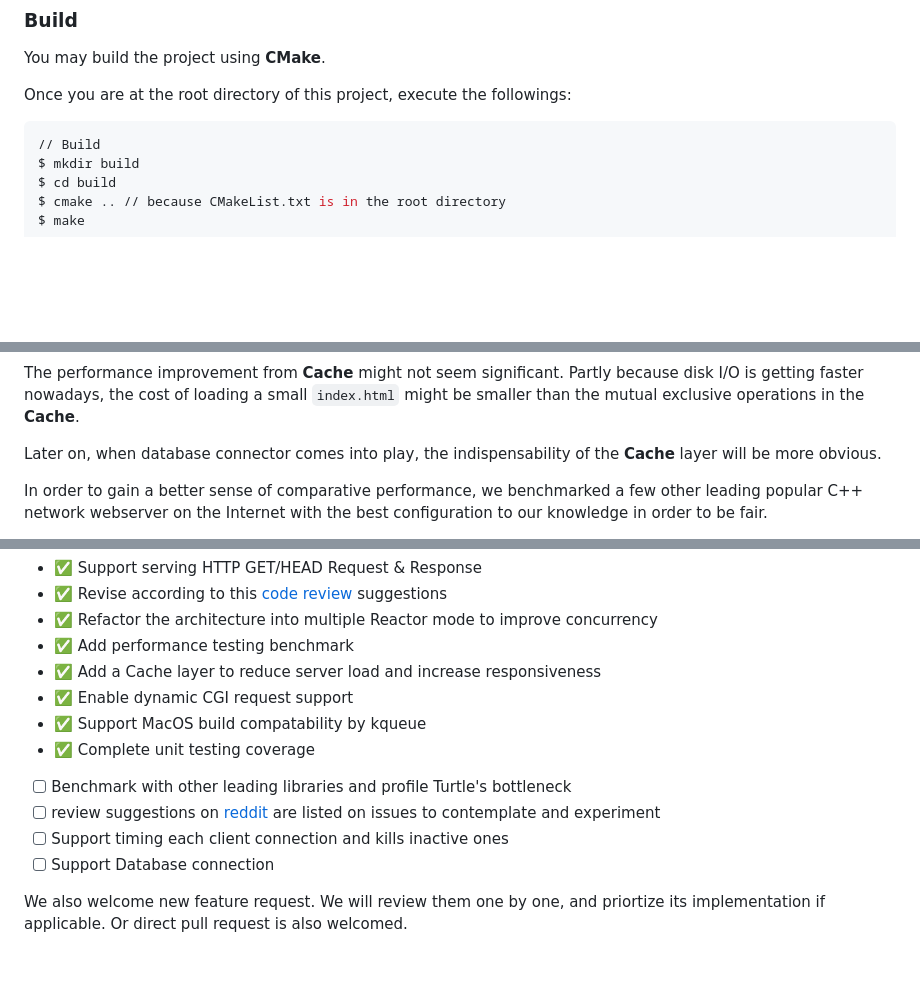
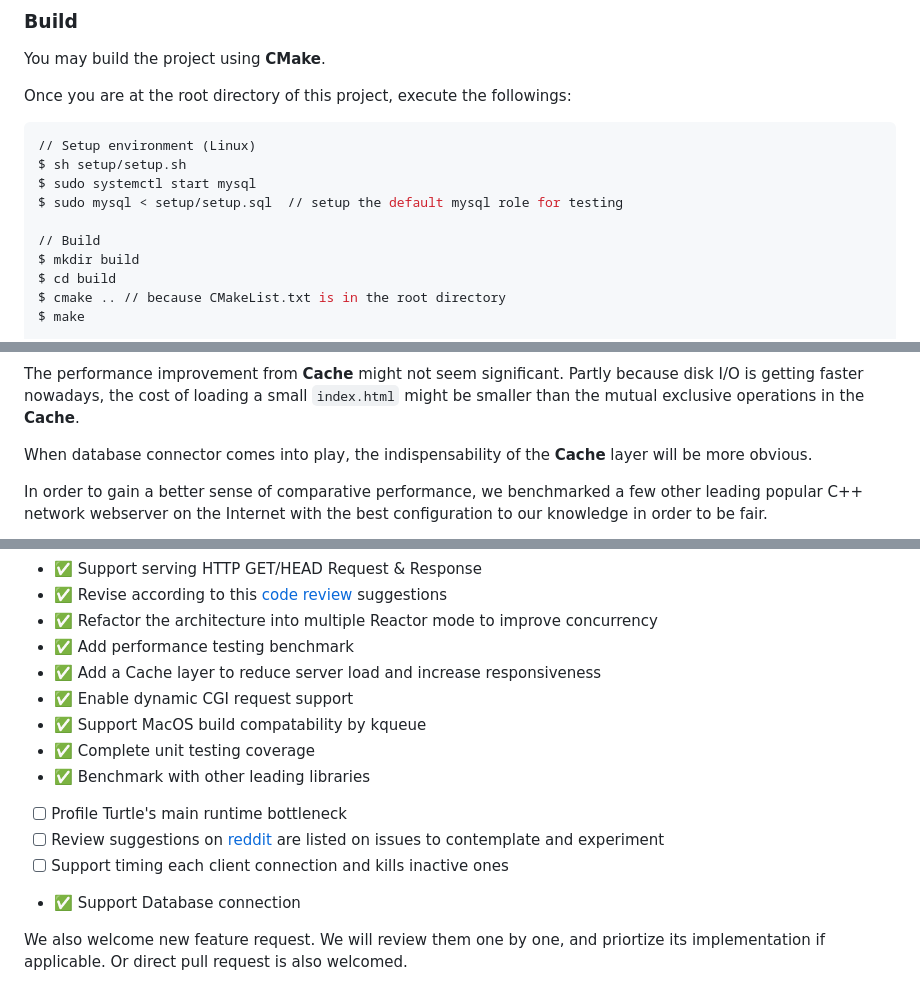
Before and after one commit to YukunJ/Turtle, a Markdown page: README.md, 3 parts joined by grey strips. Drawn GitHub-style; blank space fills up the shorter version.

Commit message:
doc: update about mysqler connector

````diff
--- a/README.md
+++ b/README.md
@@ -75,6 +77,11 @@ You may build the project using **CMake**.
 Once you are at the root directory of this project, execute the followings:
 
 ```console
+// Setup environment (Linux)
+$ sh setup/setup.sh
+$ sudo systemctl start mysql
+$ sudo mysql < setup/setup.sql  // setup the default mysql role for testing
+
 // Build
 $ mkdir build
 $ cd build
@@ -112,7 +119,7 @@ We performed benchmark testing on an Amazon AWS EC2 instance. The details are as
 
 The performance improvement from **Cache** might not seem significant. Partly because disk I/O is getting faster nowadays, the cost of loading a small `index.html` might be smaller than the mutual exclusive operations in the **Cache**.
 
-Later on, when database connector comes into play, the indispensability of the **Cache** layer will be more obvious.
+When database connector comes into play, the indispensability of the **Cache** layer will be more obvious.
 
 In order to gain a better sense of comparative performance, we benchmarked a few other leading popular C++ network webserver on the Internet with the best configuration to our knowledge in order to be fair.
 
@@ -300,10 +307,11 @@ The followings are on the **TODO** list:
 - ✅ Enable dynamic CGI request support
 - ✅ Support MacOS build compatability by kqueue
 - ✅ Complete unit testing coverage
-- [ ] Benchmark with other leading libraries and profile Turtle's bottleneck
-- [ ] review suggestions on [reddit](https://www.reddit.com/r/cpp/comments/10vrv4i/seeking_improve_advice_on_my_c_network_library/) are listed on issues to contemplate and experiment
+- ✅ Benchmark with other leading libraries
+- [ ] Profile Turtle's main runtime bottleneck
+- [ ] Review suggestions on [reddit](https://www.reddit.com/r/cpp/comments/10vrv4i/seeking_improve_advice_on_my_c_network_library/) are listed on issues to contemplate and experiment
 - [ ] Support timing each client connection and kills inactive ones
-- [ ] Support Database connection
+- ✅ Support Database connection
 
 We also welcome new feature request. We will review them one by one, and priortize its implementation if applicable. Or direct pull request is also welcomed.
 
````
Also changed, not shown: other parts of README.md (+2 -0 lines), README_CN.md (+11 -3 lines).
